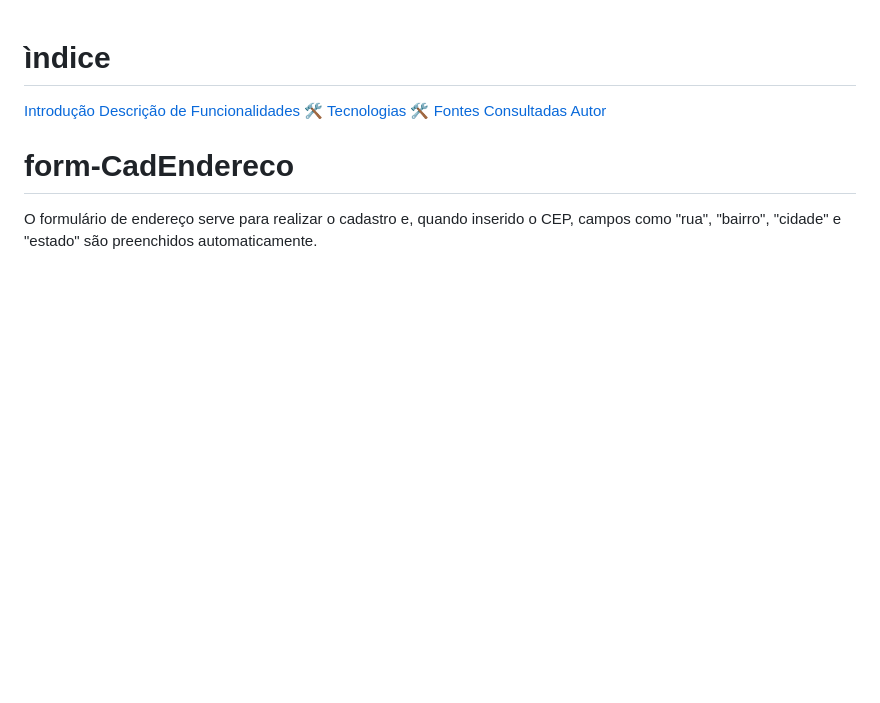
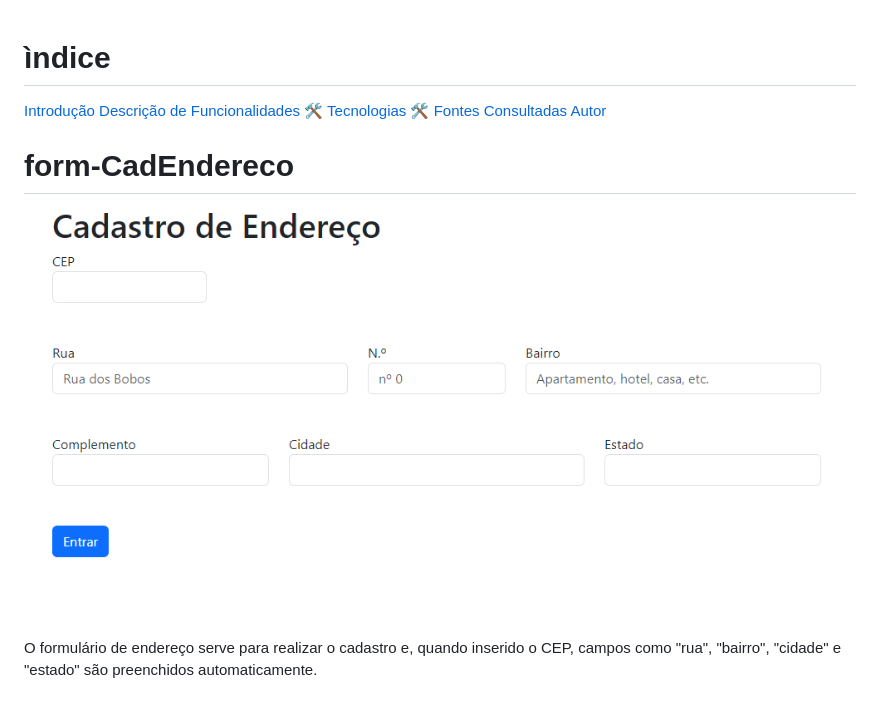
Before and after one commit to laylabtrice/form-CadEndereco, a Markdown page: README.md, the part around the change printed below. Drawn GitHub-style; pictures changed too: img/tela.png (added); blank space fills up the shorter version.

Commit message:
projeto completo, com readme e imagem de tela

```diff
--- a/README.md
+++ b/README.md
@@ -6,6 +6,8 @@
 [Autor](#autor)
 
 # form-CadEndereco
+
+![Capa do projeto](img/tela.png)
 
 O formulário de endereço serve para realizar o cadastro e, quando inserido o CEP, campos como "rua", "bairro", "cidade" e "estado" são preenchidos automaticamente.
 
```
Also changed, not shown: other parts of README.md (+1 -1 lines).
